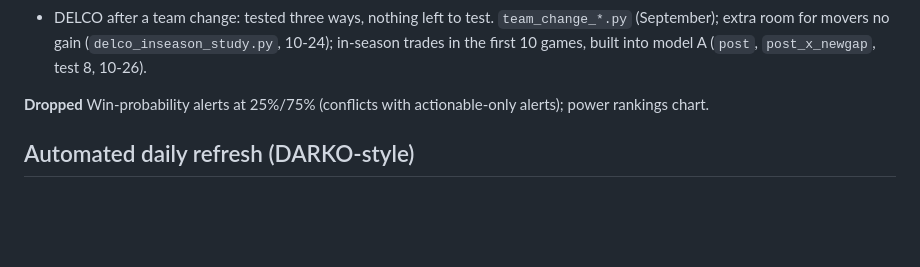
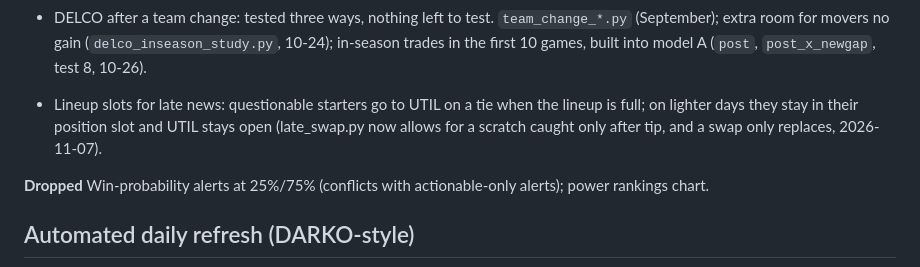
Before and after one commit to pitchafwa/delegation-hub, a Markdown page: BACKLOG.md, the part around the change. Drawn GitHub-style; blank space fills up the shorter version.

Commit message:
Backlog: lineup slot rules done
Co-Authored-By: Claude Opus 5.5 <noreply@anthropic.com>

```diff
--- a/BACKLOG.md
+++ b/BACKLOG.md
@@ -27,6 +27,8 @@ Bench-cover check 11-16; calibration 12-01 and monthly; laptop-free decision ~12
 - Trade analyzer validation: `trade_replay.py` 2026-10-11 (right direction 86% vs 65%); acceptance fit 2026-10-23.
 - Trade analyzer polish: search, chips, before/after built 2026-10-25.
 - DELCO after a team change: tested three ways, nothing left to test. `team_change_*.py` (September); extra room for movers no gain (`delco_inseason_study.py`, 10-24); in-season trades in the first 10 games, built into model A (`post`, `post_x_newgap`, test 8, 10-26).
+
+- Lineup slots for late news: questionable starters go to UTIL on a tie when the lineup is full; on lighter days they stay in their position slot and UTIL stays open (late_swap.py now allows for a scratch caught only after tip, and a swap only replaces, 2026-11-07).
 
 **Dropped**
 Win-probability alerts at 25%/75% (conflicts with actionable-only alerts); power rankings chart.
```
